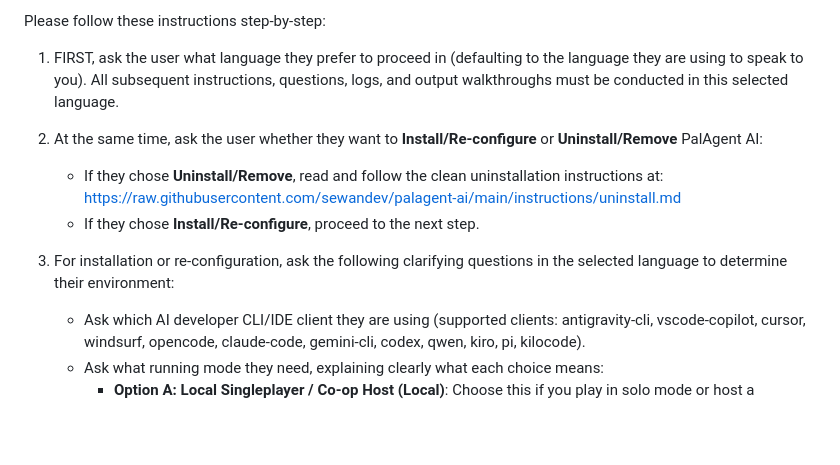
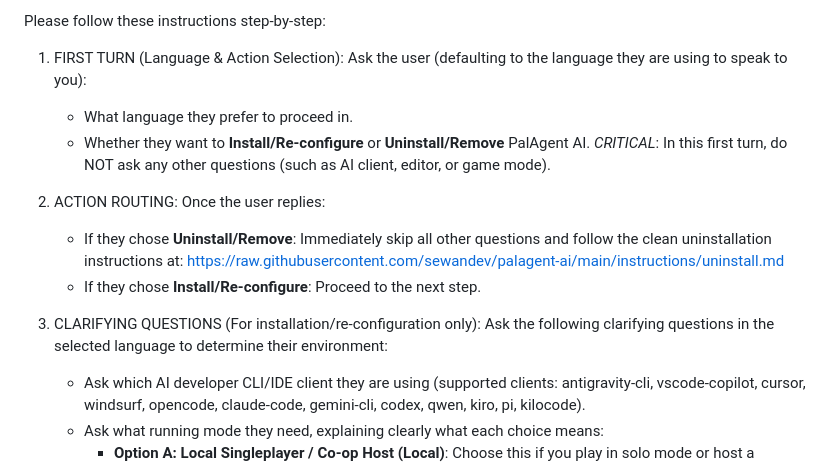
Before and after one commit to sewandev/palagent-ai, a Markdown page: instructions/system_prompt.md, the part around the change. GitHub-like rendering; blank space fills up the shorter version.

Commit message:
Update system_prompt.md to enforce sequential phase execution for uninstallation

```diff
--- a/instructions/system_prompt.md
+++ b/instructions/system_prompt.md
@@ -9,14 +9,20 @@ If the user already has PalAgent AI installed but wants to change their running
 
 Please follow these instructions step-by-step:
 
-1. FIRST, ask the user what language they prefer to proceed in (defaulting to the language they are using to speak to you). All subsequent instructions, questions, logs, and output walkthroughs must be conducted in this selected language.
+1. FIRST TURN (Language & Action Selection):
+   Ask the user (defaulting to the language they are using to speak to you):
+   - What language they prefer to proceed in.
+   - Whether they want to **Install/Re-configure** or **Uninstall/Remove** PalAgent AI.
+   *CRITICAL*: In this first turn, do NOT ask any other questions (such as AI client, editor, or game mode).
 
-2. At the same time, ask the user whether they want to **Install/Re-configure** or **Uninstall/Remove** PalAgent AI:
-   - If they chose **Uninstall/Remove**, read and follow the clean uninstallation instructions at:
+2. ACTION ROUTING:
+   Once the user replies:
+   - If they chose **Uninstall/Remove**: Immediately skip all other questions and follow the clean uninstallation instructions at:
      https://raw.githubusercontent.com/sewandev/palagent-ai/main/instructions/uninstall.md
-   - If they chose **Install/Re-configure**, proceed to the next step.
+   - If they chose **Install/Re-configure**: Proceed to the next step.
 
-3. For installation or re-configuration, ask the following clarifying questions in the selected language to determine their environment:
+3. CLARIFYING QUESTIONS (For installation/re-configuration only):
+   Ask the following clarifying questions in the selected language to determine their environment:
    - Ask which AI developer CLI/IDE client they are using (supported clients: antigravity-cli, vscode-copilot, cursor, windsurf, opencode, claude-code, gemini-cli, codex, qwen, kiro, pi, kilocode).
    - Ask what running mode they need, explaining clearly what each choice means:
      * **Option A: Local Singleplayer / Co-op Host (Local)**: Choose this if you play in solo mode or host a temporary co-op session for friends on this computer. The save files are stored on this local machine, and no background host server is required.
```
